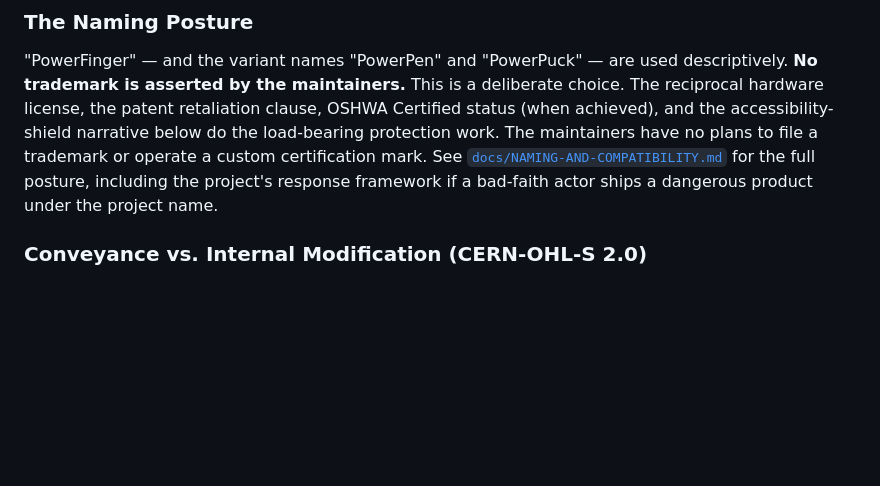
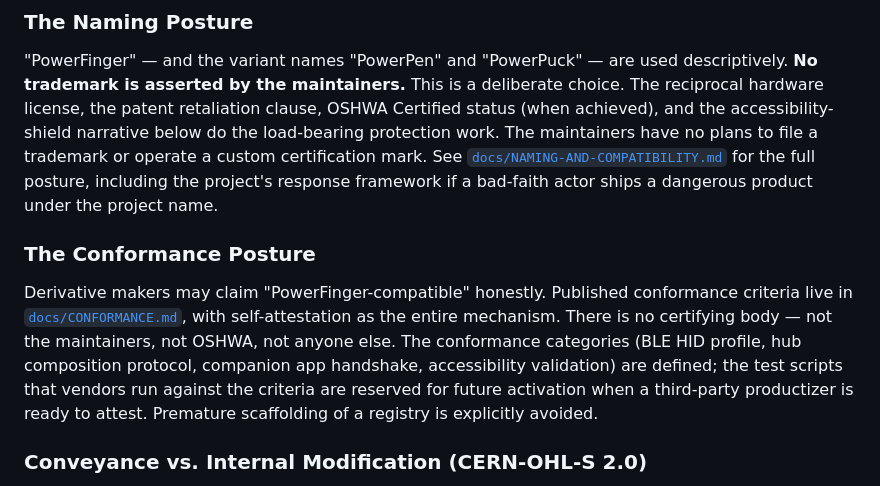
Before and after one commit to fluffyrabbot/powerfinger, a Markdown page: docs/IP-STRATEGY.md, the part around the change. Rendered like a GitHub page; blank space fills up the shorter version.

```diff
--- a/docs/IP-STRATEGY.md
+++ b/docs/IP-STRATEGY.md
@@ -64,6 +64,18 @@ plans to file a trademark or operate a custom certification mark. See
 [`docs/NAMING-AND-COMPATIBILITY.md`](NAMING-AND-COMPATIBILITY.md) for the
 full posture, including the project's response framework if a bad-faith actor
 ships a dangerous product under the project name.
+
+### The Conformance Posture
+
+Derivative makers may claim "PowerFinger-compatible" honestly. Published
+conformance criteria live in [`docs/CONFORMANCE.md`](CONFORMANCE.md), with
+self-attestation as the entire mechanism. There is no certifying body — not
+the maintainers, not OSHWA, not anyone else. The conformance categories
+(BLE HID profile, hub composition protocol, companion app handshake,
+accessibility validation) are defined; the test scripts that vendors run
+against the criteria are reserved for future activation when a third-party
+productizer is ready to attest. Premature scaffolding of a registry is
+explicitly avoided.
 
 ### Conveyance vs. Internal Modification (CERN-OHL-S 2.0)
 
```
Also changed, not shown: docs/CONFORMANCE.md (added, +226 -0 lines).
